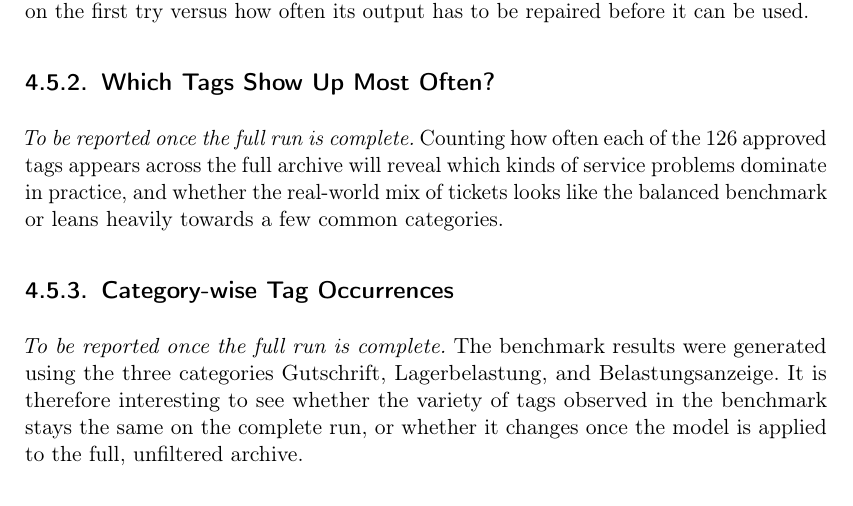
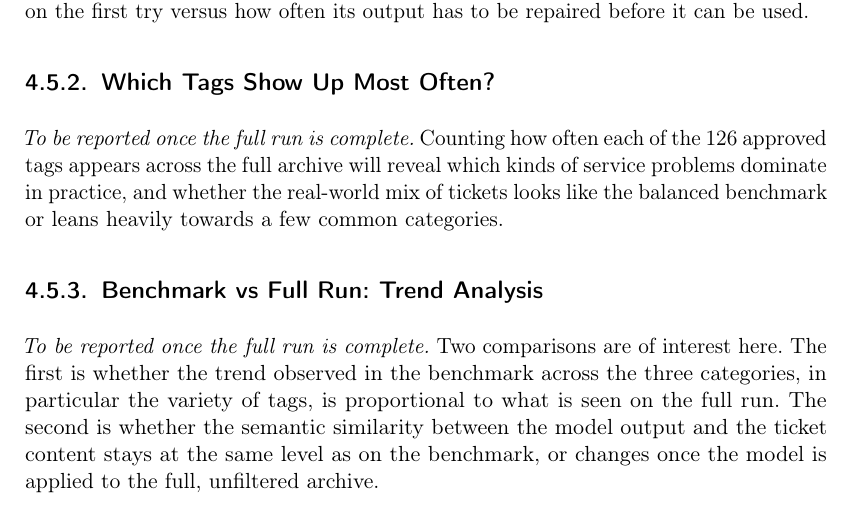
Before and after one commit to kishank11/paper, a LaTeX thesis (thk_latex-template_academic-theses.tex, which reads content/chapResults.tex): part of page 47 of 74, cut so that both start at the same text. Compiled offline with pdfLaTeX.

Commit message:
Update Scaling Up: replace third subsection with Benchmark vs Full Run trend analysis
Per author's revision: the final subsection now frames two comparisons for the
full run, (1) whether the per-category tag-variety trend from the benchmark is
proportional on the full run, and (2) whether semantic similarity stays the
same or changes. No dashes used.

```diff
--- a/content/chapResults.tex
+++ b/content/chapResults.tex
@@ -356,13 +356,15 @@ of service problems dominate in practice, and whether the real-world mix of
 tickets looks like the balanced benchmark or leans heavily towards a few common
 categories.
 
-\subsection{Category-wise Tag Occurrences}
+\subsection{Benchmark vs Full Run: Trend Analysis}
 %
-\textit{To be reported once the full run is complete.}  The benchmark results
-were generated using the three categories Gutschrift, Lagerbelastung, and
-Belastungsanzeige.  It is therefore interesting to see whether the variety of
-tags observed in the benchmark stays the same on the complete run, or whether
-it changes once the model is applied to the full, unfiltered archive.
+\textit{To be reported once the full run is complete.}  Two comparisons are of
+interest here.  The first is whether the trend observed in the benchmark across
+the three categories, in particular the variety of tags, is proportional to
+what is seen on the full run.  The second is whether the semantic similarity
+between the model output and the ticket content stays at the same level as on
+the benchmark, or changes once the model is applied to the full, unfiltered
+archive.
 
 %----------------------------------------------------------------------
 \section{Observations}
```
